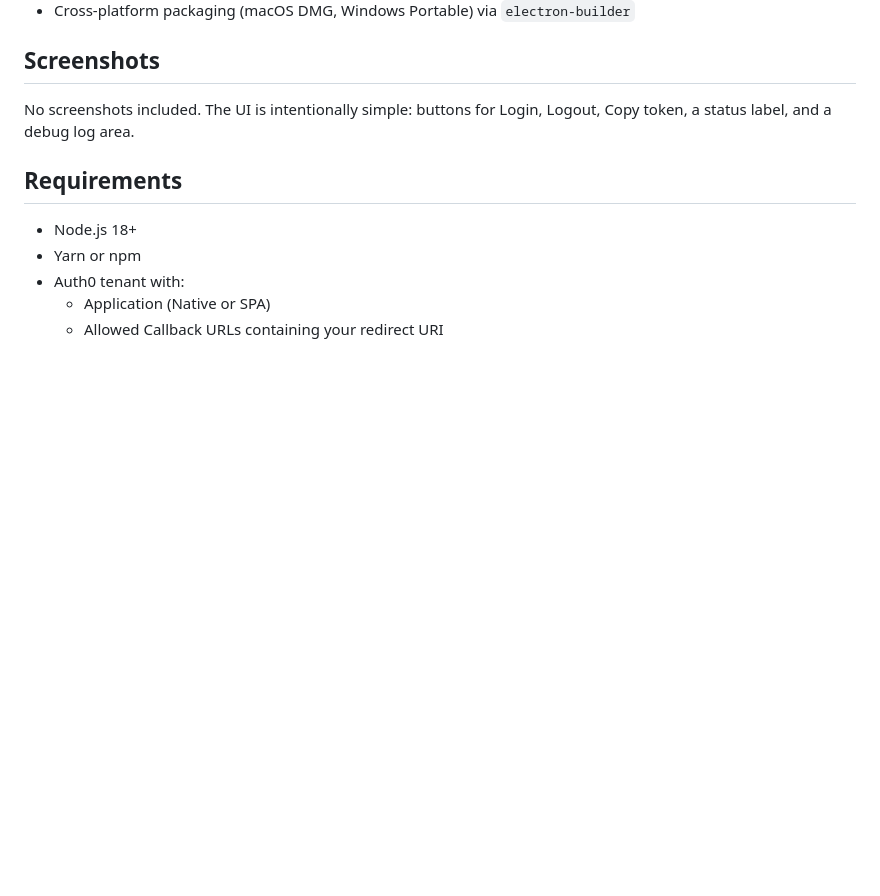
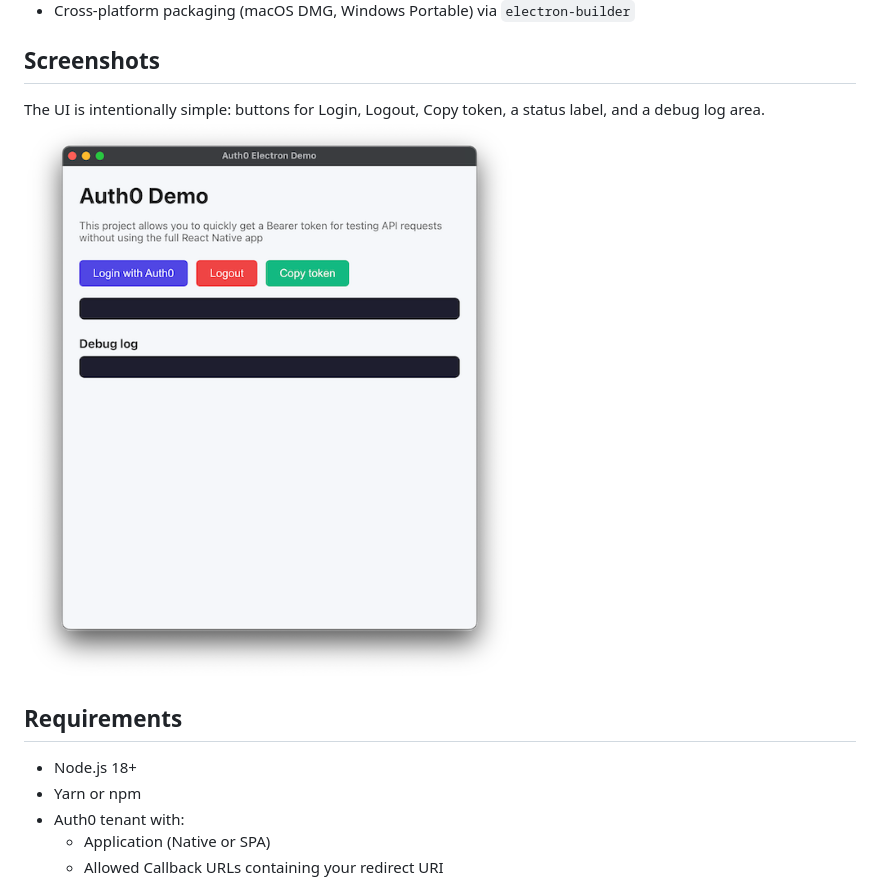
Before and after one commit to TheDaffyDuck/electron-auth0-demo, a Markdown page: README.md, the part around the change. Drawn GitHub-style; pictures changed too: screenshot.png (added); blank space fills up the shorter version.

Commit message:
Add screenshot to README and include the image file

```diff
--- a/README.md
+++ b/README.md
@@ -10,7 +10,8 @@ This small Electron app emulates the Auth0 login flow used by a React Native app
 - Cross-platform packaging (macOS DMG, Windows Portable) via `electron-builder`
 
 ## Screenshots
-No screenshots included. The UI is intentionally simple: buttons for Login, Logout, Copy token, a status label, and a debug log area.
+The UI is intentionally simple: buttons for Login, Logout, Copy token, a status label, and a debug log area.
+![Screenshot](screenshot.png)
 
 ## Requirements
 - Node.js 18+
```
